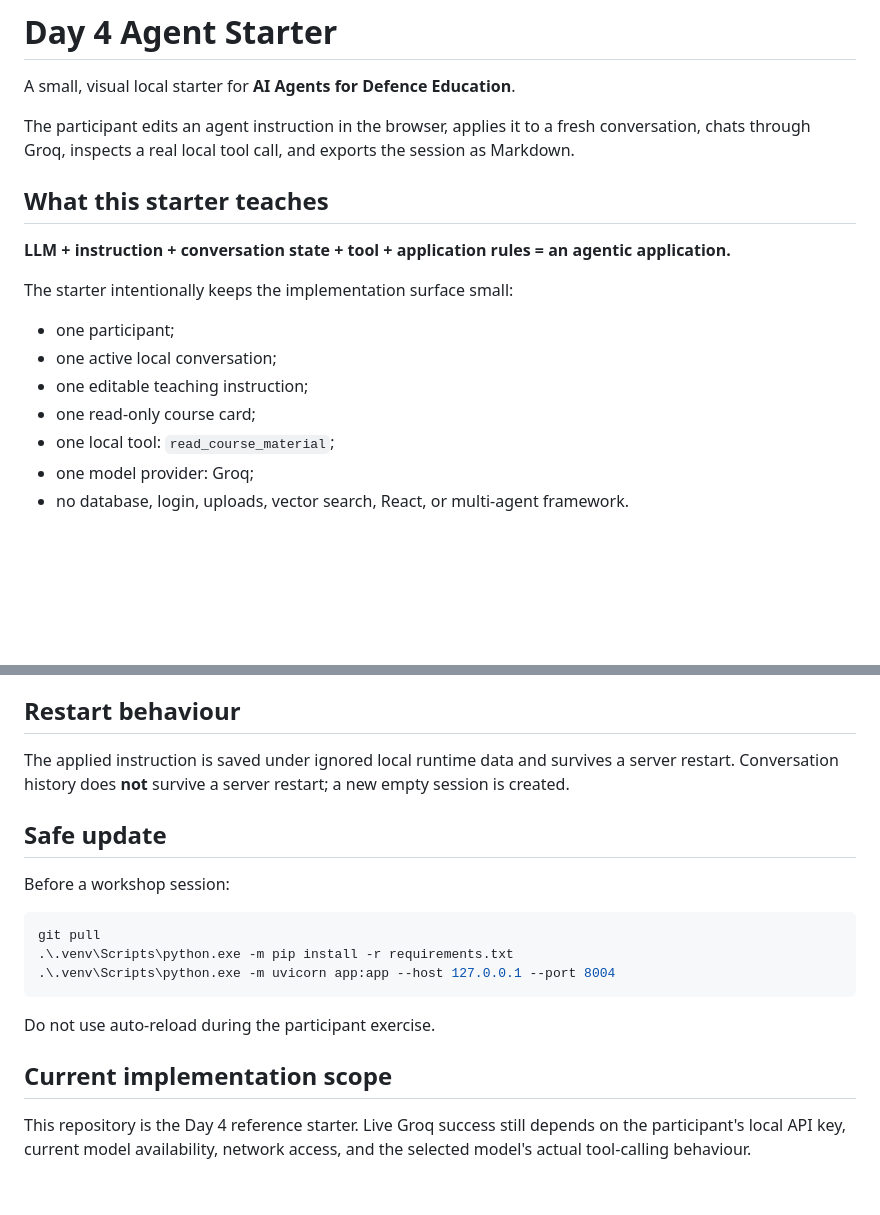
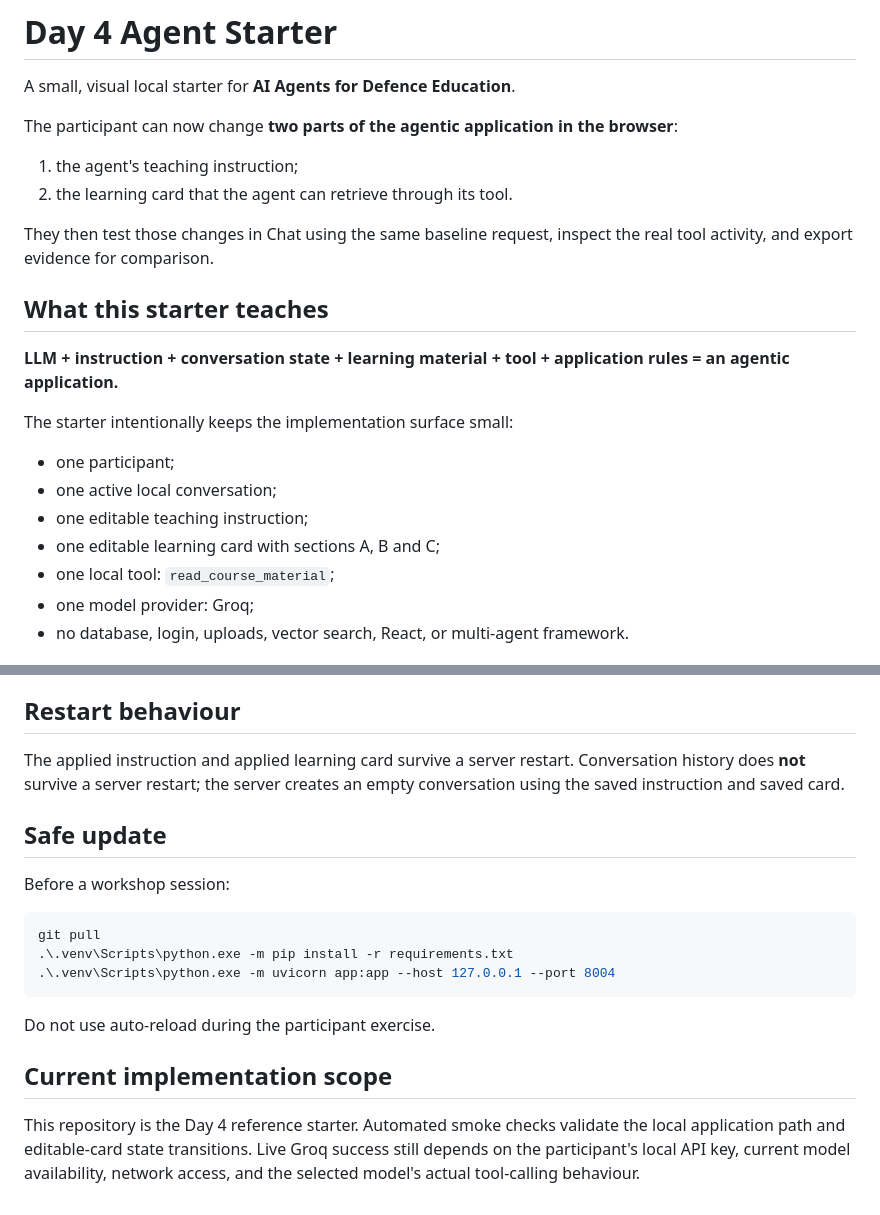
Before and after one commit to RomanMykolaichuk/Day4-Starter, a Markdown page: README.md, 2 parts joined by grey strips. GitHub-like rendering; blank space fills up the shorter version.

```diff
--- a/README.md
+++ b/README.md
@@ -2,18 +2,23 @@
 
 A small, visual local starter for **AI Agents for Defence Education**.
 
-The participant edits an agent instruction in the browser, applies it to a fresh conversation, chats through Groq, inspects a real local tool call, and exports the session as Markdown.
+The participant can now change **two parts of the agentic application in the browser**:
+
+1. the agent's teaching instruction;
+2. the learning card that the agent can retrieve through its tool.
+
+They then test those changes in Chat using the same baseline request, inspect the real tool activity, and export evidence for comparison.
 
 ## What this starter teaches
 
-**LLM + instruction + conversation state + tool + application rules = an agentic application.**
+**LLM + instruction + conversation state + learning material + tool + application rules = an agentic application.**
 
 The starter intentionally keeps the implementation surface small:
 
 - one participant;
 - one active local conversation;
 - one editable teaching instruction;
-- one read-only course card;
+- one editable learning card with sections A, B and C;
 - one local tool: `read_course_material`;
 - one model provider: Groq;
 - no database, login, uploads, vector search, React, or multi-agent framework.
@@ -93,7 +196,7 @@ The model receives the course-card content only when it requests this tool. The
 
 ## Restart behaviour
 
-The applied instruction is saved under ignored local runtime data and survives a server restart. Conversation history does **not** survive a server restart; a new empty session is created.
+The applied instruction and applied learning card survive a server restart. Conversation history does **not** survive a server restart; the server creates an empty conversation using the saved instruction and saved card.
 
 ## Safe update
 
@@ -109,4 +212,4 @@ Do not use auto-reload during the participant exercise.
 
 ## Current implementation scope
 
-This repository is the Day 4 reference starter. Live Groq success still depends on the participant's local API key, current model availability, network access, and the selected model's actual tool-calling behaviour.
+This repository is the Day 4 reference starter. Automated smoke checks validate the local application path and editable-card state transitions. Live Groq success still depends on the participant's local API key, current model availability, network access, and the selected model's actual tool-calling behaviour.
```
Also changed, not shown: other parts of README.md (+116 -18 lines).
